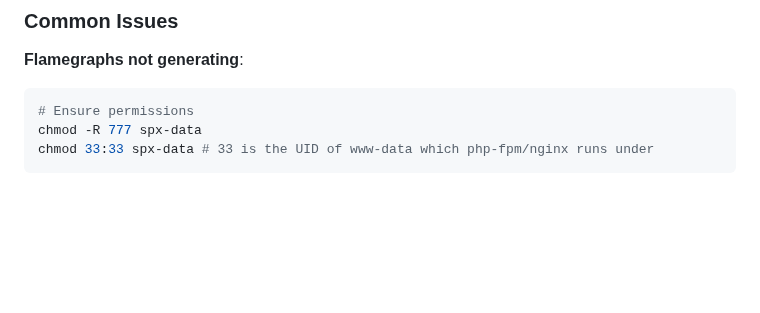
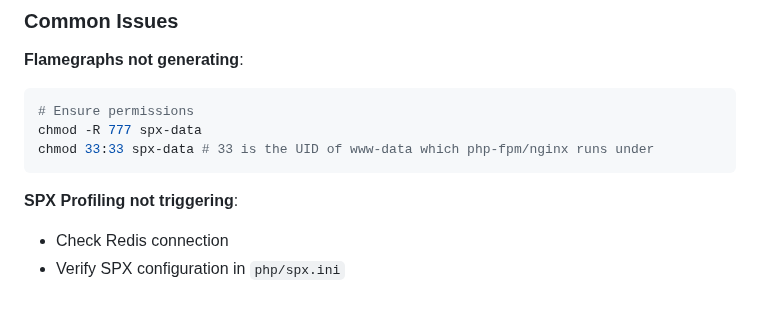
Before and after one commit to khalid-el-masnaoui/Performance-Observability-Automated-Regression-Detection-Pipeline, a Markdown page: README.md, the part around the change. Rendered like a GitHub page; blank space fills up the shorter version.

Commit message:
troubleshooting: spx

````diff
--- a/README.md
+++ b/README.md
@@ -280,3 +280,7 @@ flamegraph generated
 chmod -R 777 spx-data
 chmod 33:33 spx-data # 33 is the UID of www-data which php-fpm/nginx runs under
 ```
+
+**SPX Profiling not triggering**:
+- Check Redis connection
+- Verify SPX configuration in `php/spx.ini`
````
